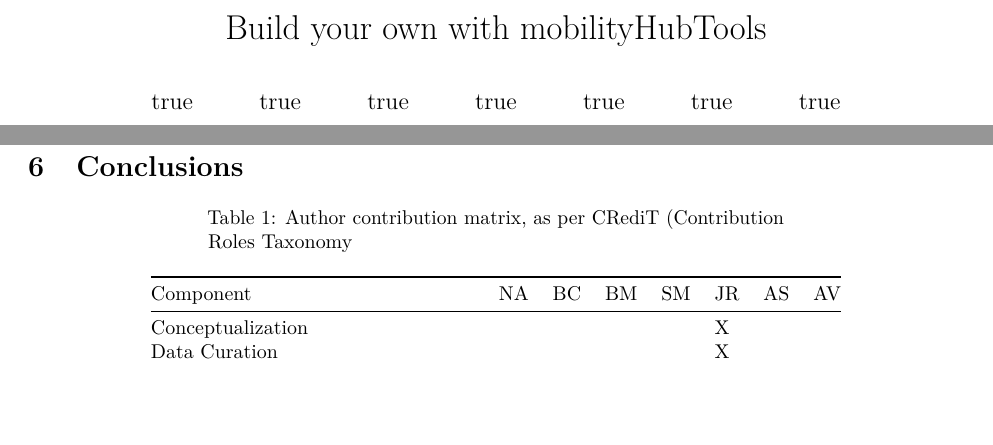
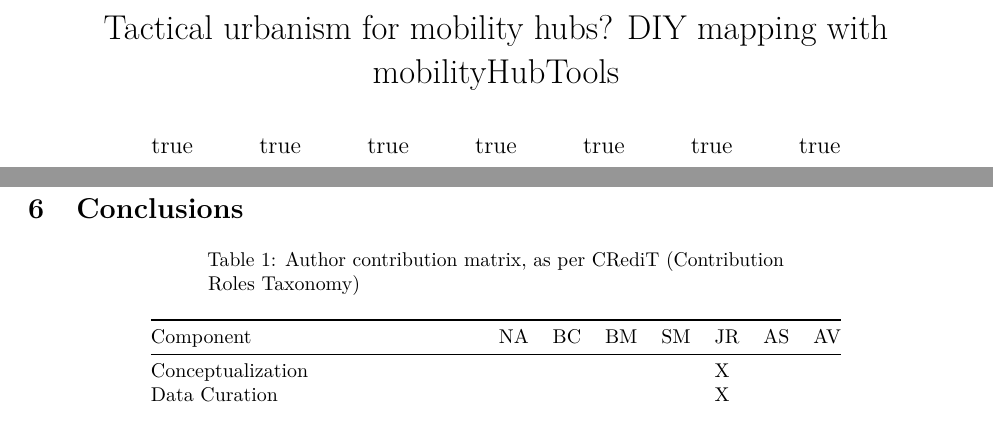
Before and after one commit to James-Reynolds/mobilityHubTools, an R Markdown document (ReynoldsEtAl2026_CERC.Rmd): two parts of pages 1 and 7 of 8, joined at a grey line, cut at the place of the change. Rendered offline with R 4.5, knitr and Pandoc, then LaTeX, with nearby package versions; drawn as R Markdown's standard PDF in place of the format the file asks for; some code elsewhere in the file could not run offline; a font, style sheet, LaTeX package, included part or bibliography that could not be used is replaced or left out.

Commit message:
Change title

```diff
--- a/ReynoldsEtAl2026_CERC.Rmd
+++ b/ReynoldsEtAl2026_CERC.Rmd
@@ -1,5 +1,5 @@
 ---
-title: "Build your own with mobilityHubTools"
+title: "Tactical urbanism for mobility hubs? DIY mapping with mobilityHubTools"
 author:
   - name: James Reynolds
     email: julianj.reynolds@atu.ie
```
Also changed, not shown: ReynoldsEtAl2026_CERC.tex, ReynoldsEtAl2026_CERC.Rmd (2 more changed lines).
